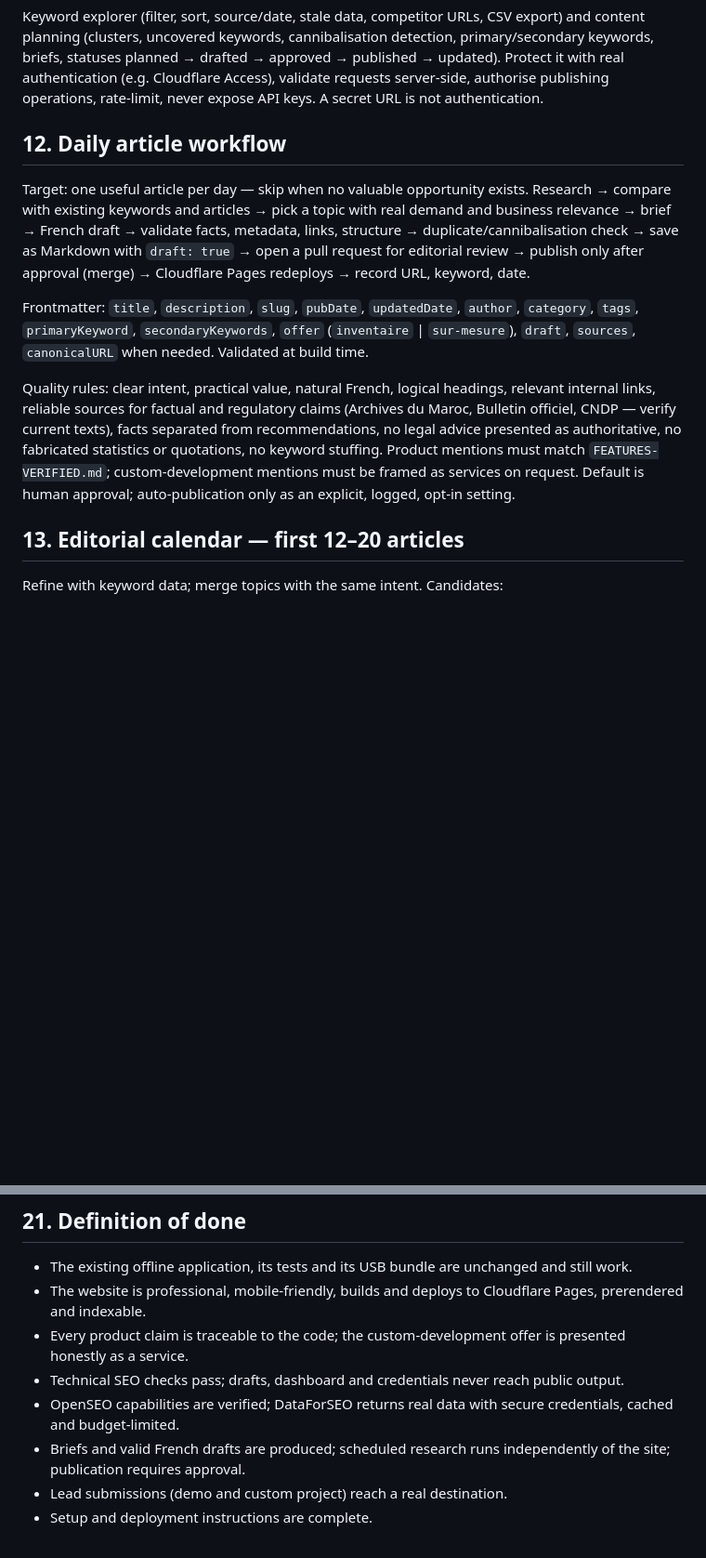
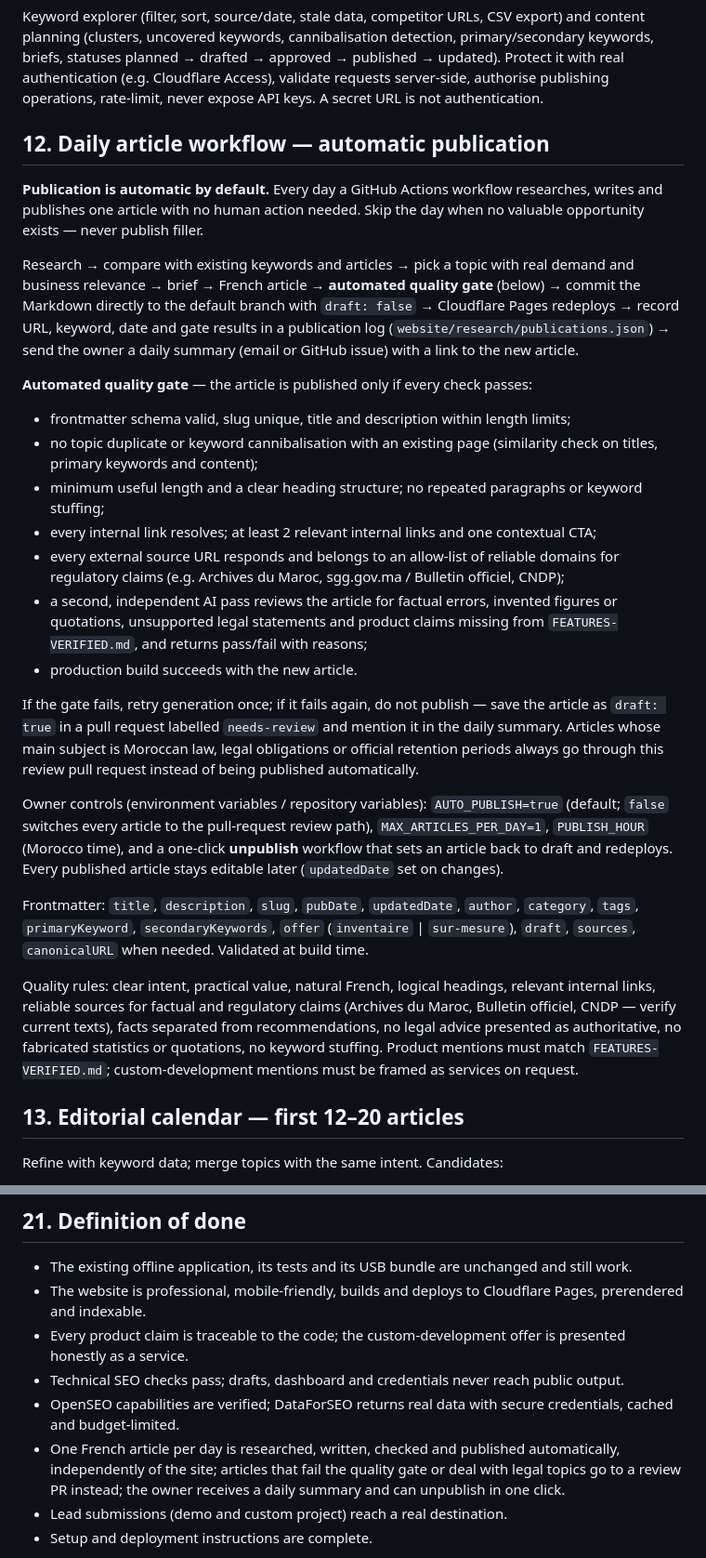
Before and after one commit to ChadiBenhaddou/FastInvetoryArchives, a Markdown page: docs/PROMPT-SITE-SEO.md, 2 parts joined by grey strips. Shown at 93% size. GitHub-like rendering; blank space fills up the shorter version.

Commit message:
Prompt: automatic daily publication with a quality gate
Co-Authored-By: Claude Opus 5.5 <noreply@anthropic.com>
Claude-Session: https://claude.ai/code/session_01FGo9UCbxVwWTZwCeNA6a5W

```diff
--- a/docs/PROMPT-SITE-SEO.md
+++ b/docs/PROMPT-SITE-SEO.md
@@ -228,13 +228,38 @@ uncovered keywords, cannibalisation detection, primary/secondary keywords, brief
 approved → published → updated). Protect it with real authentication (e.g. Cloudflare Access), validate requests
 server-side, authorise publishing operations, rate-limit, never expose API keys. A secret URL is not authentication.
 
-## 12. Daily article workflow
+## 12. Daily article workflow — automatic publication
 
-Target: one useful article per day — skip when no valuable opportunity exists.
+**Publication is automatic by default.** Every day a GitHub Actions workflow researches, writes and publishes one
+article with no human action needed. Skip the day when no valuable opportunity exists — never publish filler.
+
 Research → compare with existing keywords and articles → pick a topic with real demand and business relevance →
-brief → French draft → validate facts, metadata, links, structure → duplicate/cannibalisation check → save as
-Markdown with `draft: true` → open a pull request for editorial review → publish only after approval (merge) →
-Cloudflare Pages redeploys → record URL, keyword, date.
+brief → French article → **automated quality gate** (below) → commit the Markdown directly to the default branch with
+`draft: false` → Cloudflare Pages redeploys → record URL, keyword, date and gate results in a publication log
+(`website/research/publications.json`) → send the owner a daily summary (email or GitHub issue) with a link to the
+new article.
+
+**Automated quality gate** — the article is published only if every check passes:
+- frontmatter schema valid, slug unique, title and description within length limits;
+- no topic duplicate or keyword cannibalisation with an existing page (similarity check on titles, primary keywords and
+  content);
+- minimum useful length and a clear heading structure; no repeated paragraphs or keyword stuffing;
+- every internal link resolves; at least 2 relevant internal links and one contextual CTA;
+- every external source URL responds and belongs to an allow-list of reliable domains for regulatory claims
+  (e.g. Archives du Maroc, sgg.gov.ma / Bulletin officiel, CNDP);
+- a second, independent AI pass reviews the article for factual errors, invented figures or quotations, unsupported
+  legal statements and product claims missing from `FEATURES-VERIFIED.md`, and returns pass/fail with reasons;
+- production build succeeds with the new article.
+
+If the gate fails, retry generation once; if it fails again, do not publish — save the article as `draft: true` in a
+pull request labelled `needs-review` and mention it in the daily summary. Articles whose main subject is Moroccan law,
+legal obligations or official retention periods always go through this review pull request instead of being published
+automatically.
+
+Owner controls (environment variables / repository variables): `AUTO_PUBLISH=true` (default; `false` switches every
+article to the pull-request review path), `MAX_ARTICLES_PER_DAY=1`, `PUBLISH_HOUR` (Morocco time), and a one-click
+**unpublish** workflow that sets an article back to draft and redeploys. Every published article stays editable later
+(`updatedDate` set on changes).
 
 Frontmatter: `title`, `description`, `slug`, `pubDate`, `updatedDate`, `author`, `category`, `tags`, `primaryKeyword`,
 `secondaryKeywords`, `offer` (`inventaire` | `sur-mesure`), `draft`, `sources`, `canonicalURL` when needed. Validated at
@@ -244,7 +269,7 @@ Quality rules: clear intent, practical value, natural French, logical headings,
 for factual and regulatory claims (Archives du Maroc, Bulletin officiel, CNDP — verify current texts), facts separated
 from recommendations, no legal advice presented as authoritative, no fabricated statistics or quotations, no keyword
 stuffing. Product mentions must match `FEATURES-VERIFIED.md`; custom-development mentions must be framed as services
-on request. Default is human approval; auto-publication only as an explicit, logged, opt-in setting.
+on request.
 
 ## 13. Editorial calendar — first 12–20 articles
 
@@ -344,8 +373,9 @@ DataForSEO account, email provider, Turnstile keys, Search Console, AI provider
 - Every product claim is traceable to the code; the custom-development offer is presented honestly as a service.
 - Technical SEO checks pass; drafts, dashboard and credentials never reach public output.
 - OpenSEO capabilities are verified; DataForSEO returns real data with secure credentials, cached and budget-limited.
-- Briefs and valid French drafts are produced; scheduled research runs independently of the site; publication requires
-  approval.
+- One French article per day is researched, written, checked and published automatically, independently of the site;
+  articles that fail the quality gate or deal with legal topics go to a review PR instead; the owner receives a daily
+  summary and can unpublish in one click.
 - Lead submissions (demo and custom project) reach a real destination.
 - Setup and deployment instructions are complete.
 
```
Also changed, not shown: other parts of docs/PROMPT-SITE-SEO.md (+11 -7 lines).
